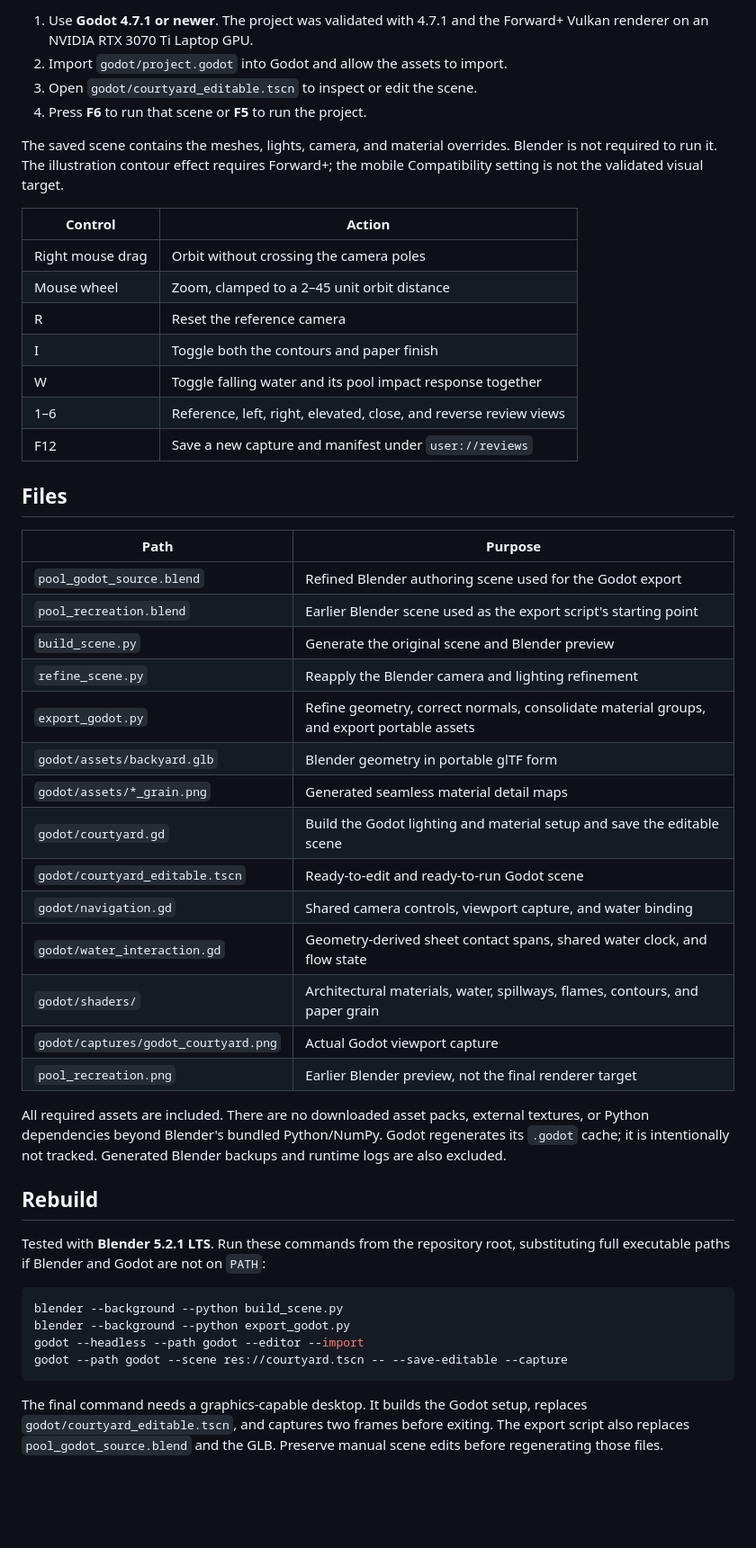
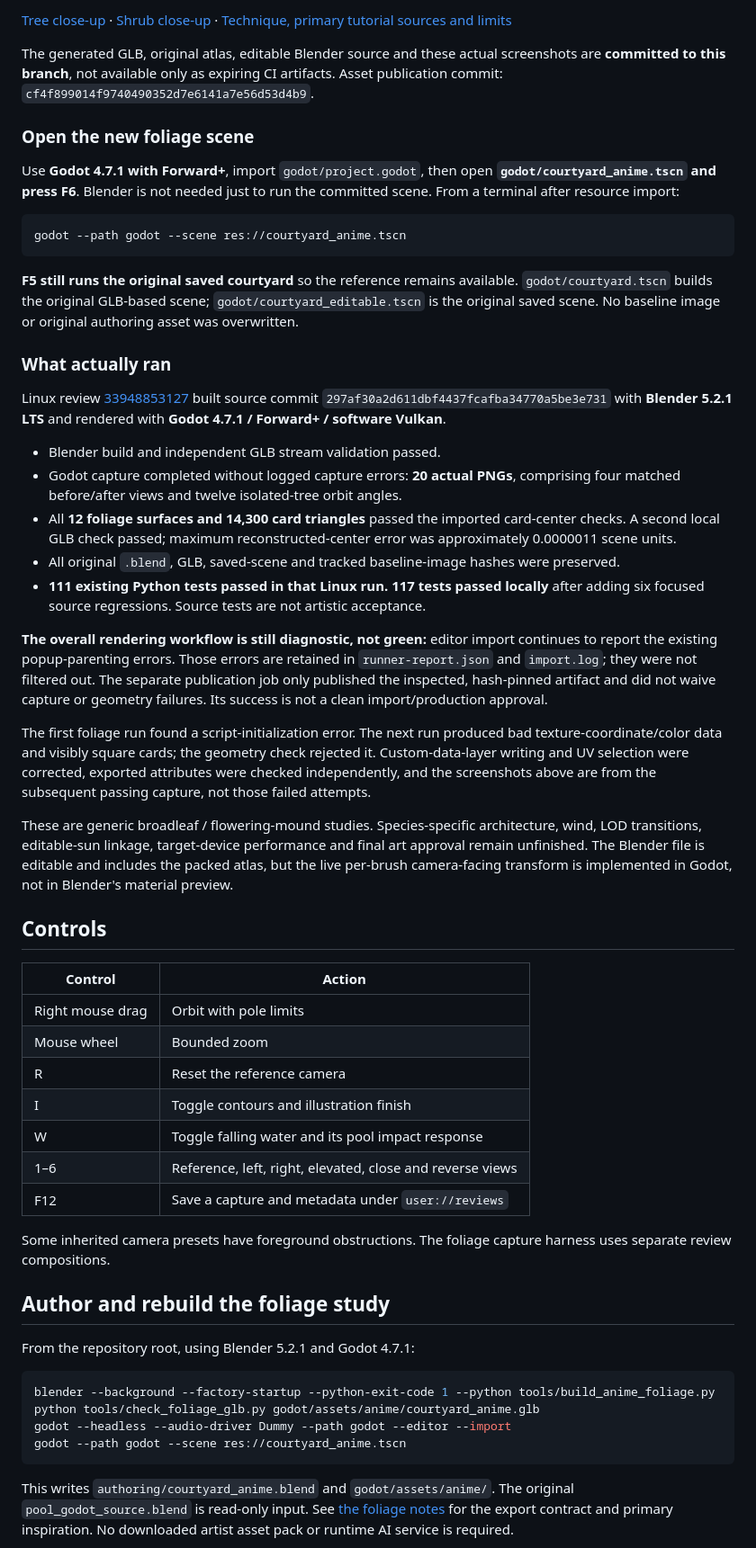
Before and after one commit to CRisdon45/Blender-Godot-Astra-Lab, a Markdown page: README.md, the part around one of its changes. Shown at 90% size. Rendered like a GitHub page; blank space fills up the shorter version.

Commit message:
Show actual foliage renders and replace stale no-runtime status with measured evidence

````diff
--- a/README.md
+++ b/README.md
@@ -13,52 +12,58 @@ A backyard courtyard study authored in Blender and rendered in Godot. The visual
 
-1. Use **Godot 4.7.1 or newer**. The project was validated with 4.7.1 and the Forward+ Vulkan renderer on an NVIDIA RTX 3070 Ti Laptop GPU.
-2. Import `godot/project.godot` into Godot and allow the assets to import.
-3. Open `godot/courtyard_editable.tscn` to inspect or edit the scene.
-4. Press **F6** to run that scene or **F5** to run the project.
+[Tree close-up](docs/previews/anime-trees.png) · [Shrub close-up](docs/previews/anime-shrubs.png) · [Technique, primary tutorial sources and limits](docs/ANIME_FOLIAGE.md)
 
-The saved scene contains the meshes, lights, camera, and material overrides. Blender is not required to run it. The illustration contour effect requires Forward+; the mobile Compatibility setting is not the validated visual target.
+The generated GLB, original atlas, editable Blender source and these actual screenshots are **committed to this branch**, not available only as expiring CI artifacts. Asset publication commit: `cf4f899014f9740490352d7e6141a7e56d53d4b9`.
+
+### Open the new foliage scene
+
+Use **Godot 4.7.1 with Forward+**, import `godot/project.godot`, then open **`godot/courtyard_anime.tscn` and press F6**. Blender is not needed just to run the committed scene. From a terminal after resource import:
+
+```sh
+godot --path godot --scene res://courtyard_anime.tscn
+```
+
+**F5 still runs the original saved courtyard** so the reference remains available. `godot/courtyard.tscn` builds the original GLB-based scene; `godot/courtyard_editable.tscn` is the original saved scene. No baseline image or original authoring asset was overwritten.
+
+### What actually ran
+
+Linux review [33948853127](https://github.com/CRisdon45/Blender-Godot-Astra-Lab/actions/runs/33948853127) built source commit `297af30a2d611dbf4437fcafba34770a5be3e731` with **Blender 5.2.1 LTS** and rendered with **Godot 4.7.1 / Forward+ / software Vulkan**.
+
+- Blender build and independent GLB stream validation passed.
+- Godot capture completed without logged capture errors: **20 actual PNGs**, comprising four matched before/after views and twelve isolated-tree orbit angles.
+- All **12 foliage surfaces and 14,300 card triangles** passed the imported card-center checks. A second local GLB check passed; maximum reconstructed-center error was approximately 0.0000011 scene units.
+- All original `.blend`, GLB, saved-scene and tracked baseline-image hashes were preserved.
+- **111 existing Python tests passed in that Linux run. 117 tests passed locally** after adding six focused source regressions. Source tests are not artistic acceptance.
+
+**The overall rendering workflow is still diagnostic, not green:** editor import continues to report the existing popup-parenting errors. Those errors are retained in `runner-report.json` and `import.log`; they were not filtered out. The separate publication job only published the inspected, hash-pinned artifact and did not waive capture or geometry failures. Its success is not a clean import/production approval.
+
+The first foliage run found a script-initialization error. The next run produced bad texture-coordinate/color data and visibly square cards; the geometry check rejected it. Custom-data-layer writing and UV selection were corrected, exported attributes were checked independently, and the screenshots above are from the subsequent passing capture, not those failed attempts.
+
+These are generic broadleaf / flowering-mound studies. Species-specific architecture, wind, LOD transitions, editable-sun linkage, target-device performance and final art approval remain unfinished. The Blender file is editable and includes the packed atlas, but the live per-brush camera-facing transform is implemented in Godot, not in Blender's material preview.
+
+## Controls
 
 | Control | Action |
 | --- | --- |
-| Right mouse drag | Orbit without crossing the camera poles |
-| Mouse wheel | Zoom, clamped to a 2–45 unit orbit distance |
+| Right mouse drag | Orbit with pole limits |
+| Mouse wheel | Bounded zoom |
 | R | Reset the reference camera |
-| I | Toggle both the contours and paper finish |
-| W | Toggle falling water and its pool impact response together |
-| 1–6 | Reference, left, right, elevated, close, and reverse review views |
-| F12 | Save a new capture and manifest under `user://reviews` |
+| I | Toggle contours and illustration finish |
+| W | Toggle falling water and its pool impact response |
+| 1–6 | Reference, left, right, elevated, close and reverse views |
+| F12 | Save a capture and metadata under `user://reviews` |
 
-## Files
+Some inherited camera presets have foreground obstructions. The foliage capture harness uses separate review compositions.
 
-| Path | Purpose |
-| --- | --- |
-| `pool_godot_source.blend` | Refined Blender authoring scene used for the Godot export |
-| `pool_recreation.blend` | Earlier Blender scene used as the export script's starting point |
-| `build_scene.py` | Generate the original scene and Blender preview |
-| `refine_scene.py` | Reapply the Blender camera and lighting refinement |
-| `export_godot.py` | Refine geometry, correct normals, consolidate material groups, and export portable assets |
-| `godot/assets/backyard.glb` | Blender geometry in portable glTF form |
-| `godot/assets/*_grain.png` | Generated seamless material detail maps |
-| `godot/courtyard.gd` | Build the Godot lighting and material setup and save the editable scene |
-| `godot/courtyard_editable.tscn` | Ready-to-edit and ready-to-run Godot scene |
-| `godot/navigation.gd` | Shared camera controls, viewport capture, and water binding |
-| `godot/water_interaction.gd` | Geometry-derived sheet contact spans, shared water clock, and flow state |
-| `godot/shaders/` | Architectural materials, water, spillways, flames, contours, and paper grain |
-| `godot/captures/godot_courtyard.png` | Actual Godot viewport capture |
-| `pool_recreation.png` | Earlier Blender preview, not the final renderer target |
+## Author and rebuild the foliage study
 
-All required assets are included. There are no downloaded asset packs, external textures, or Python dependencies beyond Blender's bundled Python/NumPy. Godot regenerates its `.godot` cache; it is intentionally not tracked. Generated Blender backups and runtime logs are also excluded.
-
-## Rebuild
-
-Tested with **Blender 5.2.1 LTS**. Run these commands from the repository root, substituting full executable paths if Blender and Godot are not on `PATH`:
+From the repository root, using Blender 5.2.1 and Godot 4.7.1:
 
 ```sh
-blender --background --python build_scene.py
-blender --background --python export_godot.py
-godot --headless --path godot --editor --import
-godot --path godot --scene res://courtyard.tscn -- --save-editable --capture
+blender --background --factory-startup --python-exit-code 1 --python tools/build_anime_foliage.py
+python tools/check_foliage_glb.py godot/assets/anime/courtyard_anime.glb
+godot --headless --audio-driver Dummy --path godot --editor --import
+godot --path godot --scene res://courtyard_anime.tscn
 ```
 
-The final command needs a graphics-capable desktop. It builds the Godot setup, replaces `godot/courtyard_editable.tscn`, and captures two frames before exiting. The export script also replaces `pool_godot_source.blend` and the GLB. Preserve manual scene edits before regenerating those files.
+This writes `authoring/courtyard_anime.blend` and `godot/assets/anime/`. The original `pool_godot_source.blend` is read-only input. See [the foliage notes](docs/ANIME_FOLIAGE.md) for the export contract and primary inspiration. No downloaded artist asset pack or runtime AI service is required.
 
````
Also changed, not shown: other parts of README.md (+13 -66 lines).
